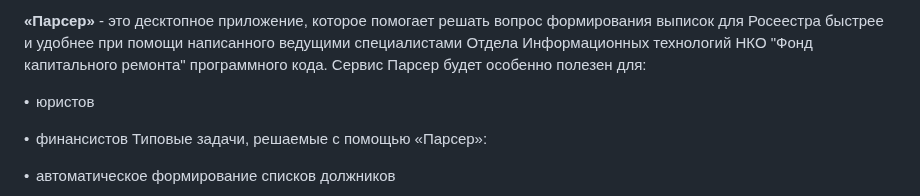
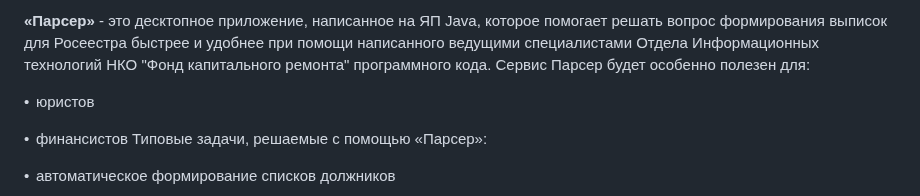
Before and after one commit to ValDuo/MultiParser, a Markdown page: README.md, the part around the change. Rendered like a GitHub page.

```diff
--- a/README.md
+++ b/README.md
@@ -1,4 +1,4 @@
-**«Парсер»** - это десктопное приложение, которое помогает решать вопрос формирования выписок для Росеестра быстрее и удобнее при помощи написанного ведущими специалистами Отдела Информационных технологий НКО "Фонд капитального ремонта" программного кода.
+**«Парсер»** - это десктопное приложение, написанное на ЯП Java, которое помогает решать вопрос формирования выписок для Росеестра быстрее и удобнее при помощи написанного ведущими специалистами Отдела Информационных технологий НКО "Фонд капитального ремонта" программного кода.
 Сервис Парсер будет особенно полезен для:
 
 • 	юристов
```
